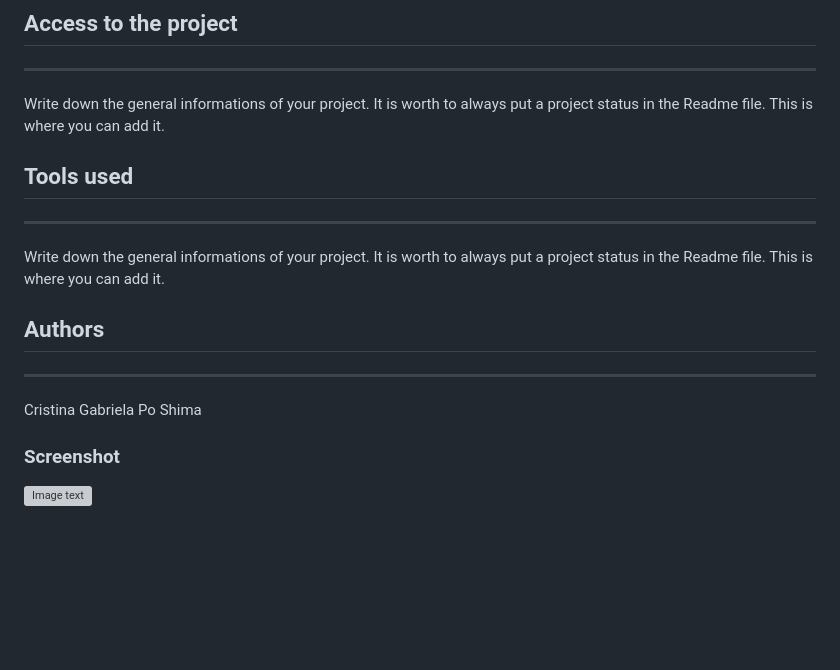
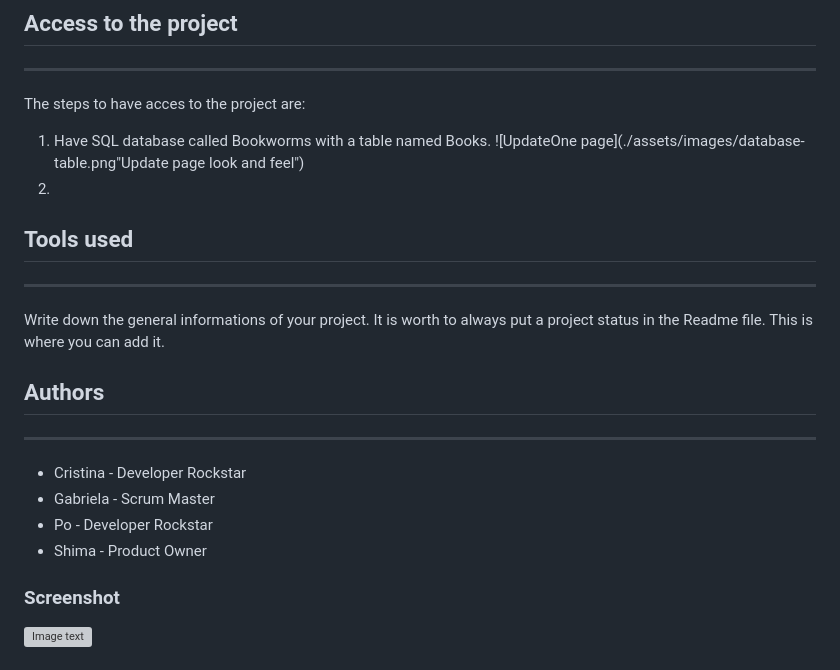
Before and after one commit to Archima20/BookWorms, a Markdown page: README.md, the part around the change. Drawn GitHub-style; blank space fills up the shorter version; grey boxes are pictures that could not be loaded.

```diff
--- a/README.md
+++ b/README.md
@@ -32,16 +32,20 @@ Using PHP as a backend language and MySql as a database, we applied CRUD (Create
 ![UpdateOne page](./assets/images/Update-two.png "Update page look and feel")
 ## Access to the project
 ***
-Write down the general informations of your project. It is worth to always put a project status in the Readme file. This is where you can add it.
+The steps to have acces to the project are:
+1. Have SQL database called Bookworms with a table named Books.
+![UpdateOne page](./assets/images/database-table.png"Update page look and feel")
+2.
+
 ## Tools used
 ***
 Write down the general informations of your project. It is worth to always put a project status in the Readme file. This is where you can add it.
 
 ## Authors
 ***
-Cristina
-Gabriela
-Po
-Shima
+* Cristina - Developer Rockstar
+* Gabriela - Scrum Master
+* Po - Developer Rockstar
+* Shima - Product Owner
 ### Screenshot
 ![Image text](/path/to/the/screenshot.png)
```
Also changed, not shown: assets/images/database-table.png (added).
